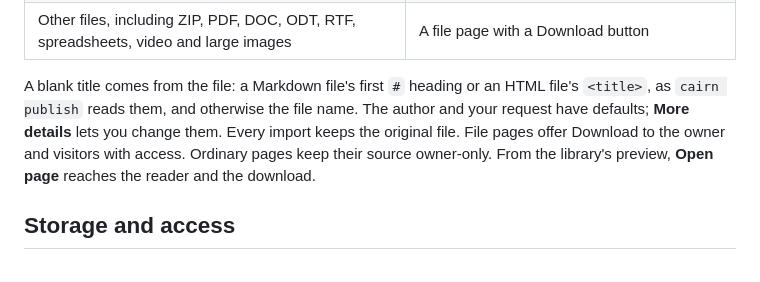
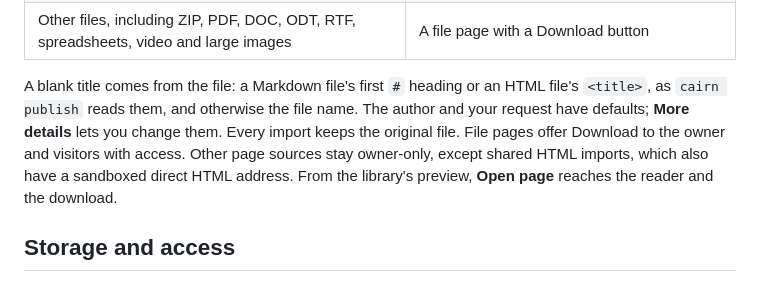
Before and after one commit to rowesk/cairn, a Markdown page: docs/authoring.md, the part around the change. Rendered like a GitHub page.

```diff
--- a/docs/authoring.md
+++ b/docs/authoring.md
@@ -72,7 +72,7 @@ Import accepts any file up to 512 MiB. Cairn opens a file as a page when it can:
 | DOCX | Extracted paragraph text; original retains formatting and embedded content |
 | Other files, including ZIP, PDF, DOC, ODT, RTF, spreadsheets, video and large images | A file page with a Download button |
 
-A blank title comes from the file: a Markdown file's first `#` heading or an HTML file's `<title>`, as `cairn publish` reads them, and otherwise the file name. The author and your request have defaults; **More details** lets you change them. Every import keeps the original file. File pages offer Download to the owner and visitors with access. Ordinary pages keep their source owner-only. From the library's preview, **Open page** reaches the reader and the download.
+A blank title comes from the file: a Markdown file's first `#` heading or an HTML file's `<title>`, as `cairn publish` reads them, and otherwise the file name. The author and your request have defaults; **More details** lets you change them. Every import keeps the original file. File pages offer Download to the owner and visitors with access. Other page sources stay owner-only, except shared HTML imports, which also have a sandboxed direct HTML address. From the library's preview, **Open page** reaches the reader and the download.
 
 ## Storage and access
 
```
Also changed, not shown: docs/sharing.md (+1 -1 lines).
